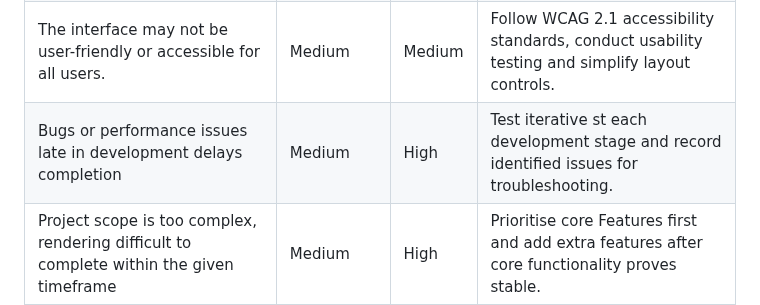
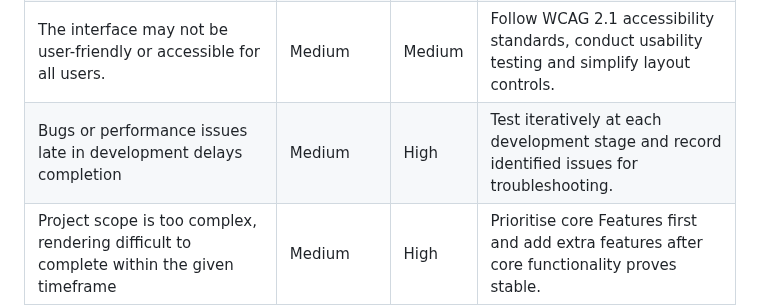
Before and after one commit to tranquilts/MATCH, a Markdown page: README.md, the part around the change. Drawn GitHub-style.

Commit message:
Update README.md
Fixed error in risk management table

```diff
--- a/README.md
+++ b/README.md
@@ -166,7 +166,7 @@ Risk management involves identifying potential issues that could affect the succ
 |Poor communication between team members contributes to inconsistent designs or missed tasks|Medium | High|Hold regular check-ins, use a shared document for updates and asking responsibilities clearly.|
 |Game logic (matching functionality) may malfunction or process scores incorrectly.| High | High | Test matching system regularly, use pseudocode or flowcharts to verify logic before implementation.|
 The interface may not be user-friendly or accessible for all users. | Medium | Medium | Follow WCAG 2.1 accessibility standards, conduct usability testing and simplify layout controls.|
-|Bugs or performance issues late in development delays completion | Medium | High | Test iterative st each development stage and record identified issues for troubleshooting.|
+|Bugs or performance issues late in development delays completion | Medium | High | Test iteratively at each development stage and record identified issues for troubleshooting.|
 |Project scope is too complex, rendering difficult to complete within the given timeframe| Medium | High | Prioritise core Features first and add extra features after core functionality proves stable. |
 
 ## Software Development Strategy
```
